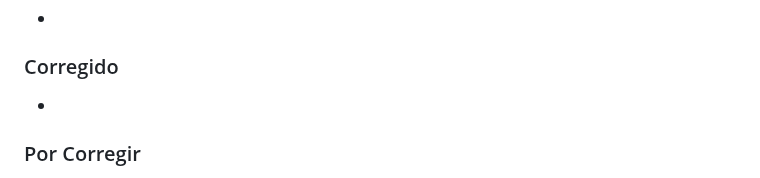
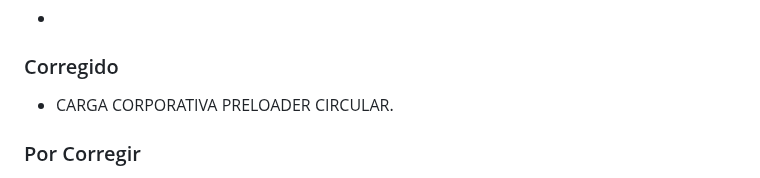
Before and after one commit to NeamstrongC/Allium_Ampeloprasum_var._Porrum-NofC, a Markdown page: CHANGELOG.md, the part around the change. GitHub-like rendering.

Commit message:
Update CHANGELOG with recent fixes
Added entry for corporate preloader fix and noted responsive size issue.

```diff
--- a/CHANGELOG.md
+++ b/CHANGELOG.md
@@ -14,7 +14,7 @@
 
 ### Corregido
 
--
+-    CARGA CORPORATIVA PRELOADER CIRCULAR.
 
 ###  Por Corregir
 
```
